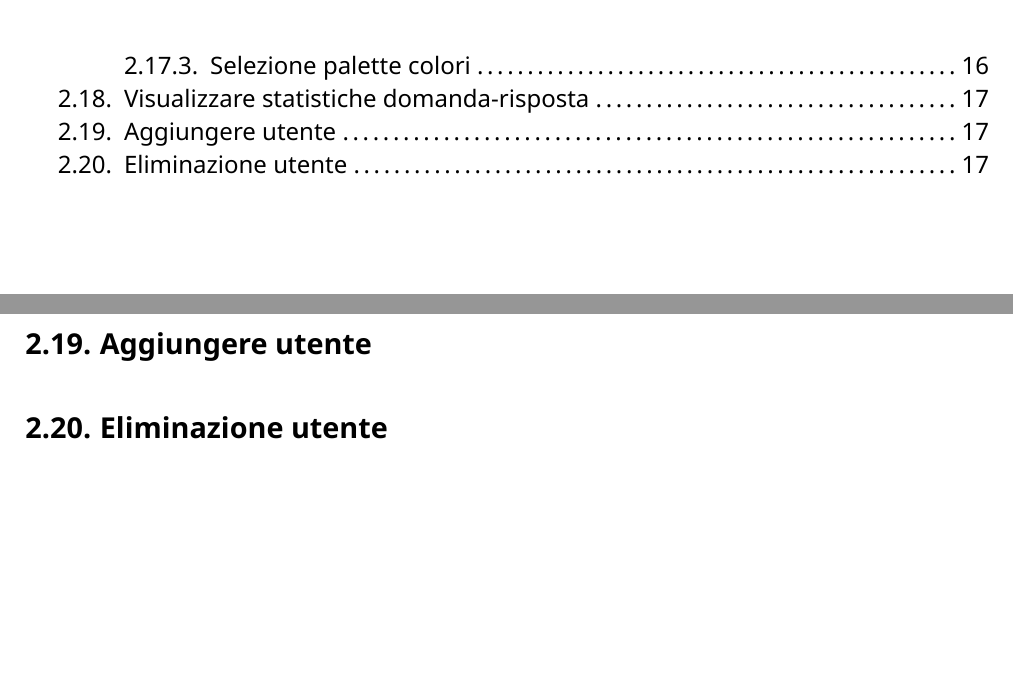
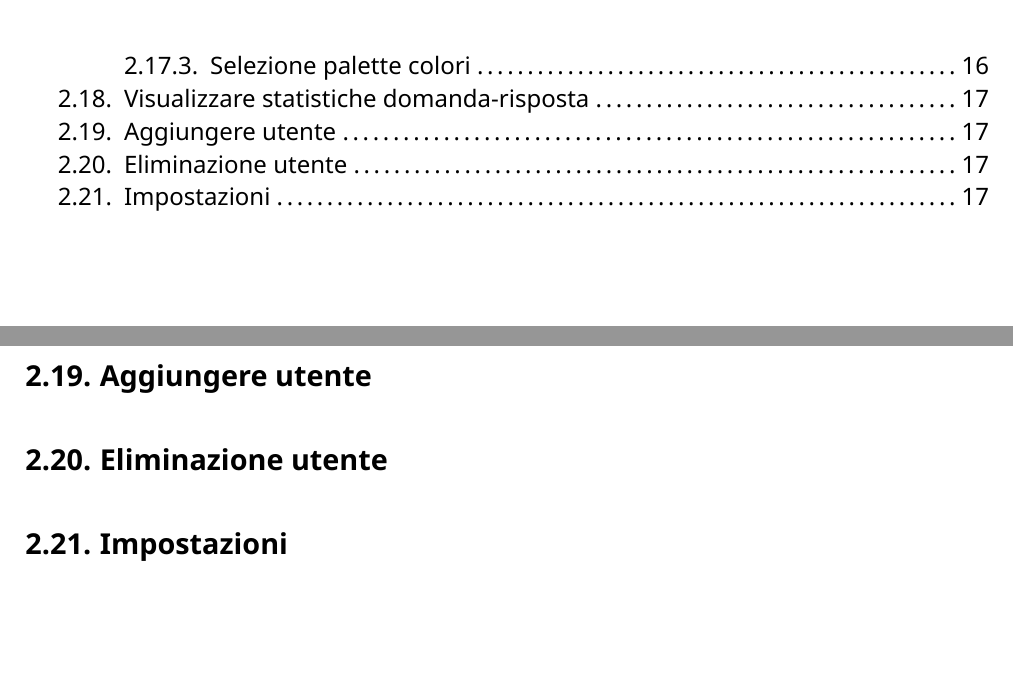
Before and after one commit to CodeHex16/documentazione, a Typst document (2 - RTB/source/Analisi-dei-Requisiti.typ): two parts of pages 4 and 21 of 21, joined at a grey line, cut so that both start at the same text. Compiled offline with Typst 0.15.

Commit message:
aggiunta capitolo

```diff
--- a/2 - RTB/source/Analisi-dei-Requisiti.typ
+++ b/2 - RTB/source/Analisi-dei-Requisiti.typ
@@ -438,3 +438,4 @@ Le definizioni sono disponibili nel documento
 == Visualizzare statistiche domanda-risposta
 == Aggiungere utente
 == Eliminazione utente
+== Impostazioni
```
